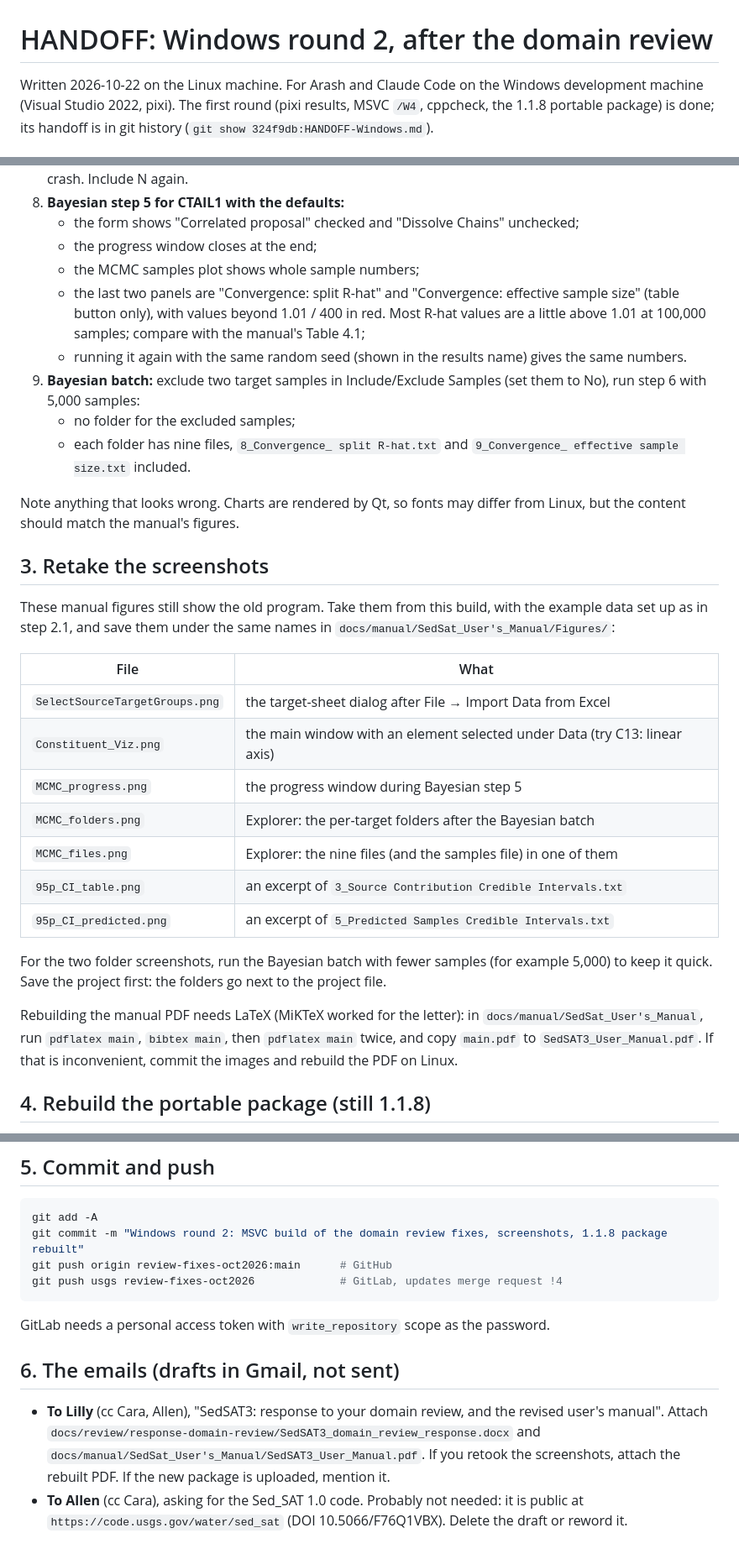
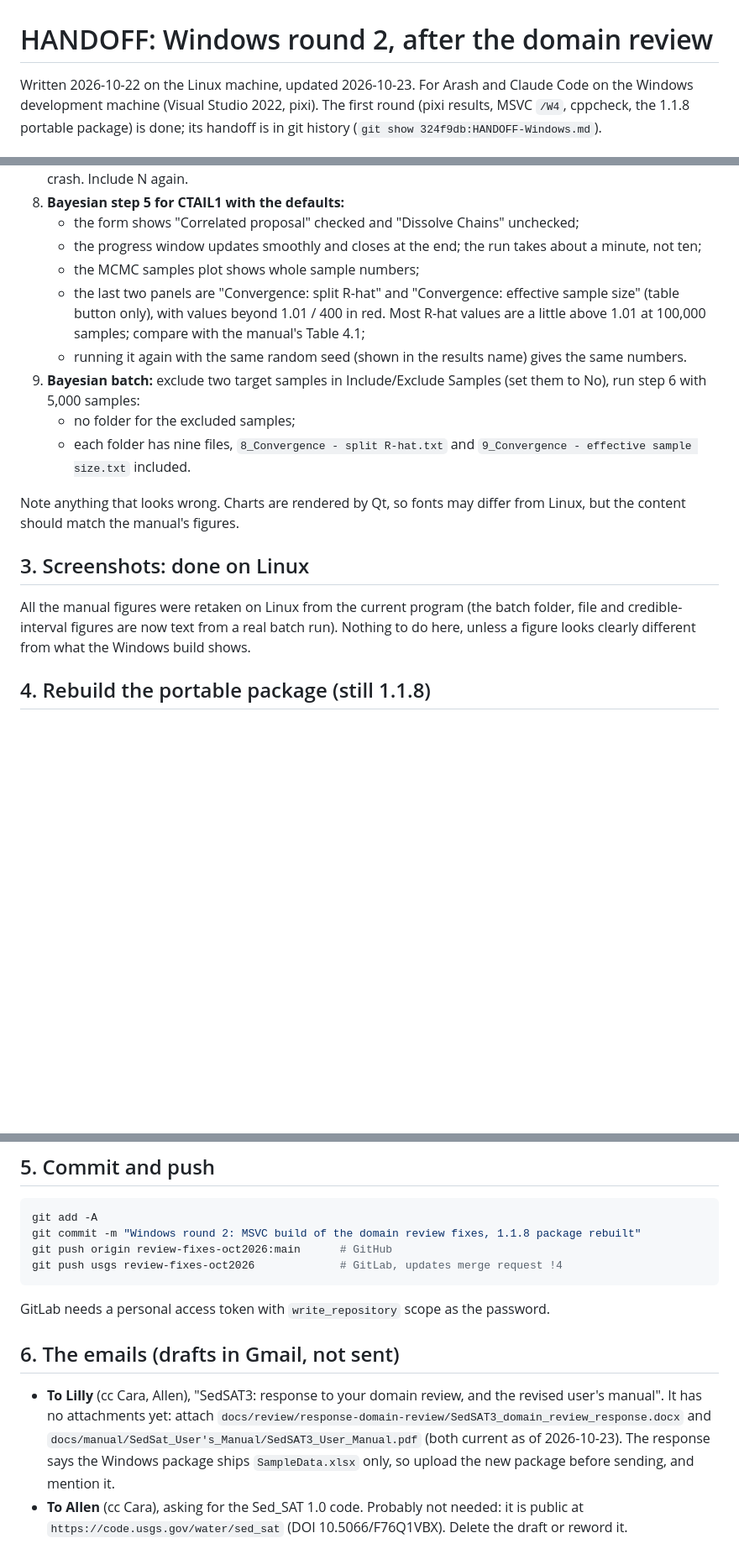
Before and after one commit to ArashMassoudieh/SedSat3, a Markdown page: HANDOFF-Windows.md, 3 parts joined by grey strips. Shown at 84% size. GitHub-like rendering; blank space fills up the shorter version.

````diff
--- a/HANDOFF-Windows.md
+++ b/HANDOFF-Windows.md
@@ -1,6 +1,6 @@
 # HANDOFF: Windows round 2, after the domain review
 
-Written 2026-10-22 on the Linux machine. For Arash and Claude Code on the
+Written 2026-10-22 on the Linux machine, updated 2026-10-23. For Arash and Claude Code on the
 Windows development machine (Visual Studio 2022, pixi). The first round
 (pixi results, MSVC `/W4`, cppcheck, the 1.1.8 portable package) is done;
 its handoff is in git history (`git show 324f9db:HANDOFF-Windows.md`).
@@ -115,7 +143,8 @@ Mixture), then:
 8. **Bayesian step 5 for CTAIL1 with the defaults:**
    - the form shows "Correlated proposal" checked and "Dissolve Chains"
      unchecked;
-   - the progress window closes at the end;
+   - the progress window updates smoothly and closes at the end; the run
+     takes about a minute, not ten;
    - the MCMC samples plot shows whole sample numbers;
    - the last two panels are "Convergence: split R-hat" and "Convergence:
      effective sample size" (table button only), with values beyond 1.01 /
@@ -126,36 +155,18 @@ Mixture), then:
 9. **Bayesian batch:** exclude two target samples in Include/Exclude
    Samples (set them to No), run step 6 with 5,000 samples:
    - no folder for the excluded samples;
-   - each folder has nine files, `8_Convergence_ split R-hat.txt` and
-     `9_Convergence_ effective sample size.txt` included.
+   - each folder has nine files, `8_Convergence - split R-hat.txt` and
+     `9_Convergence - effective sample size.txt` included.
 
 Note anything that looks wrong. Charts are rendered by Qt, so fonts may
 differ from Linux, but the content should match the manual's figures.
 
-## 3. Retake the screenshots
+## 3. Screenshots: done on Linux
 
-These manual figures still show the old program. Take them from this build,
-with the example data set up as in step 2.1, and save them under the same
-names in `docs/manual/SedSat_User's_Manual/Figures/`:
-
-| File | What |
-|---|---|
-| `SelectSourceTargetGroups.png` | the target-sheet dialog after File → Import Data from Excel |
-| `Constituent_Viz.png` | the main window with an element selected under Data (try C13: linear axis) |
-| `MCMC_progress.png` | the progress window during Bayesian step 5 |
-| `MCMC_folders.png` | Explorer: the per-target folders after the Bayesian batch |
-| `MCMC_files.png` | Explorer: the nine files (and the samples file) in one of them |
-| `95p_CI_table.png` | an excerpt of `3_Source Contribution Credible Intervals.txt` |
-| `95p_CI_predicted.png` | an excerpt of `5_Predicted Samples Credible Intervals.txt` |
-
-For the two folder screenshots, run the Bayesian batch with fewer samples
-(for example 5,000) to keep it quick. Save the project first: the folders go
-next to the project file.
-
-Rebuilding the manual PDF needs LaTeX (MiKTeX worked for the letter): in
-`docs/manual/SedSat_User's_Manual`, run `pdflatex main`, `bibtex main`, then
-`pdflatex main` twice, and copy `main.pdf` to `SedSAT3_User_Manual.pdf`. If
-that is inconvenient, commit the images and rebuild the PDF on Linux.
+All the manual figures were retaken on Linux from the current program (the
+batch folder, file and credible-interval figures are now text from a real
+batch run). Nothing to do here, unless a figure looks clearly different from
+what the Windows build shows.
 
 ## 4. Rebuild the portable package (still 1.1.8)
 
@@ -180,7 +191,7 @@ earlier 1.1.8.
 
 ```powershell
 git add -A
-git commit -m "Windows round 2: MSVC build of the domain review fixes, screenshots, 1.1.8 package rebuilt"
+git commit -m "Windows round 2: MSVC build of the domain review fixes, 1.1.8 package rebuilt"
 git push origin review-fixes-oct2026:main      # GitHub
 git push usgs review-fixes-oct2026             # GitLab, updates merge request !4
 ```
@@ -191,11 +202,12 @@ password.
 ## 6. The emails (drafts in Gmail, not sent)
 
 - **To Lilly** (cc Cara, Allen), "SedSAT3: response to your domain review, and
-  the revised user's manual". Attach
+  the revised user's manual". It has no attachments yet: attach
   `docs/review/response-domain-review/SedSAT3_domain_review_response.docx`
-  and `docs/manual/SedSat_User's_Manual/SedSAT3_User_Manual.pdf`. If you
-  retook the screenshots, attach the rebuilt PDF. If the new package is
-  uploaded, mention it.
+  and `docs/manual/SedSat_User's_Manual/SedSAT3_User_Manual.pdf` (both
+  current as of 2026-10-23). The response says the Windows package ships
+  `SampleData.xlsx` only, so upload the new package before sending, and
+  mention it.
 - **To Allen** (cc Cara), asking for the Sed_SAT 1.0 code. Probably not
   needed: it is public at `https://code.usgs.gov/water/sed_sat`
   (DOI 10.5066/F76Q1VBX). Delete the draft or reword it.
````
Also changed, not shown: other parts of HANDOFF-Windows.md (+33 -5 lines).
